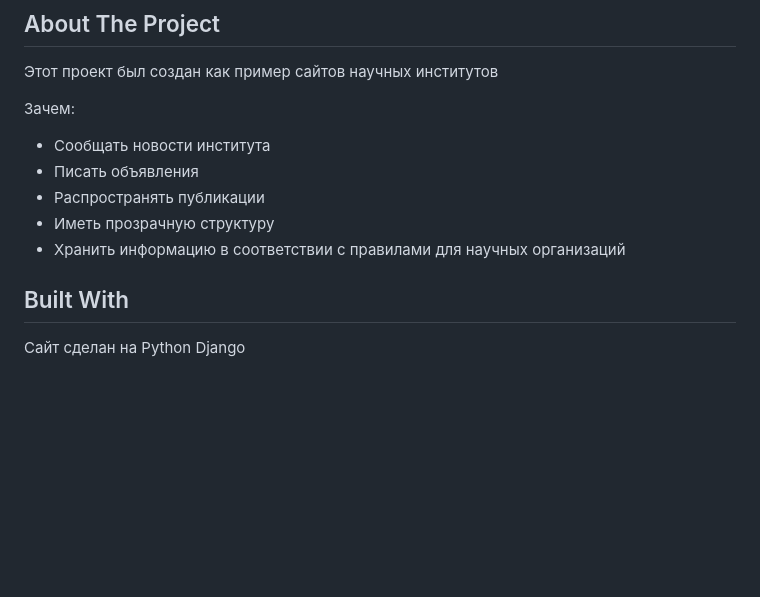
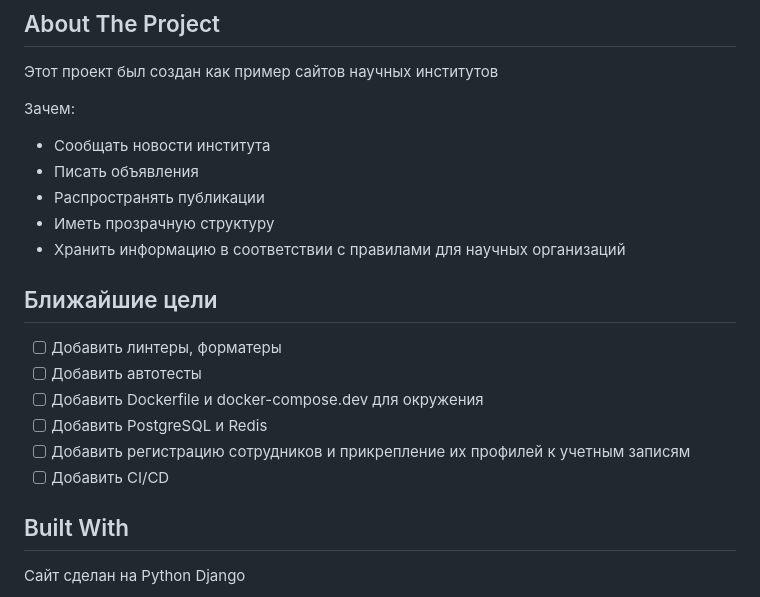
Before and after one commit to x-victor/site_imz_demo, a Markdown page: README.md, the part around the change. Drawn GitHub-style; blank space fills up the shorter version.

```diff
--- a/README.md
+++ b/README.md
@@ -22,6 +22,14 @@
 * Распространять публикации
 * Иметь прозрачную структуру
 * Хранить информацию в соответствии с правилами для научных организаций
+
+## Ближайшие цели
+- [ ] Добавить линтеры, форматеры
+- [ ] Добавить автотесты
+- [ ] Добавить Dockerfile и docker-compose.dev для окружения
+- [ ] Добавить PostgreSQL и Redis
+- [ ] Добавить регистрацию сотрудников и прикрепление их профилей к учетным записям
+- [ ] Добавить CI/CD
 
 ## Built With
 
```
